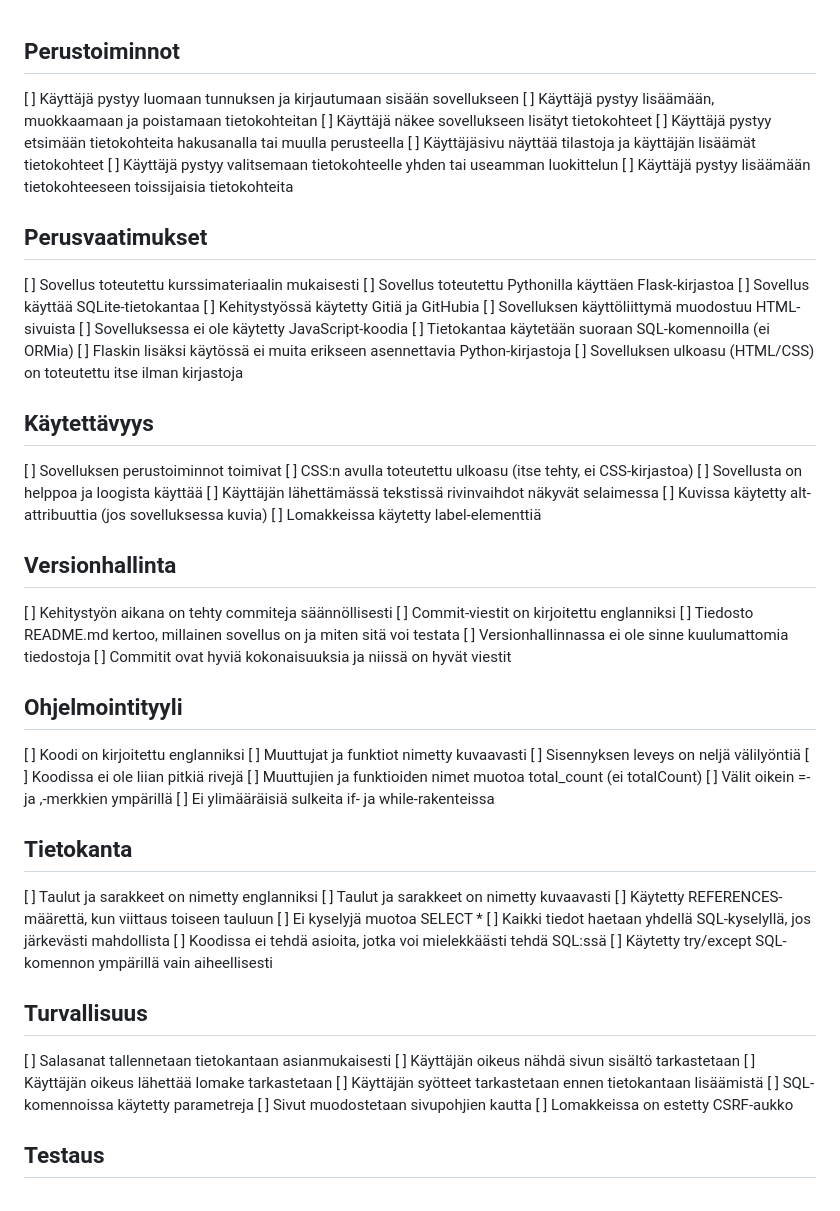
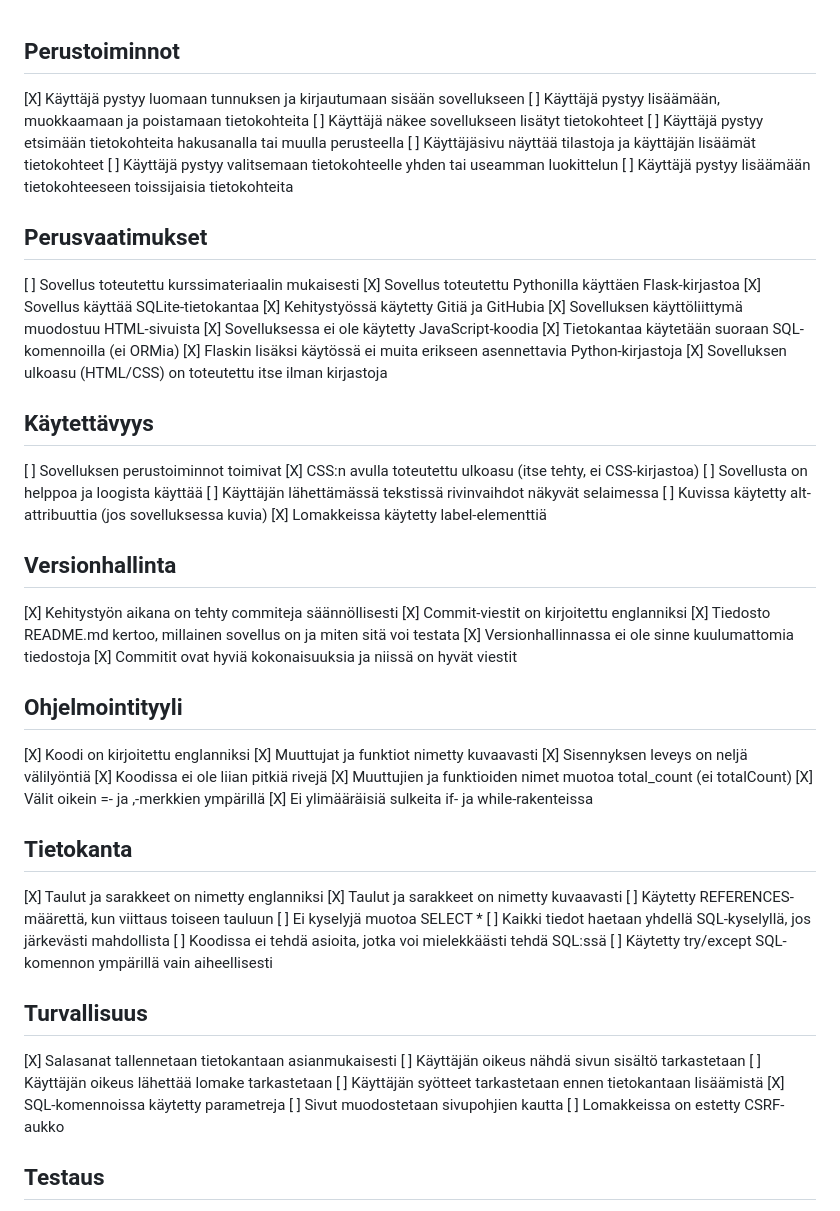
Before and after one commit to eelisl/saliohjelma, a Markdown page: todo.md, the part around the change. Drawn GitHub-style.

Commit message:
chore: update todo

```diff
--- a/todo.md
+++ b/todo.md
@@ -1,7 +1,7 @@
 ## Perustoiminnot
 
-[ ] Käyttäjä pystyy luomaan tunnuksen ja kirjautumaan sisään sovellukseen
-[ ] Käyttäjä pystyy lisäämään, muokkaamaan ja poistamaan tietokohteitan
+[X] Käyttäjä pystyy luomaan tunnuksen ja kirjautumaan sisään sovellukseen
+[ ] Käyttäjä pystyy lisäämään, muokkaamaan ja poistamaan tietokohteita
 [ ] Käyttäjä näkee sovellukseen lisätyt tietokohteet
 [ ] Käyttäjä pystyy etsimään tietokohteita hakusanalla tai muulla perusteella
 [ ] Käyttäjäsivu näyttää tilastoja ja käyttäjän lisäämät tietokohteet
@@ -11,46 +11,46 @@
 ## Perusvaatimukset
 
 [ ] Sovellus toteutettu kurssimateriaalin mukaisesti
-[ ] Sovellus toteutettu Pythonilla käyttäen Flask-kirjastoa
-[ ] Sovellus käyttää SQLite-tietokantaa
-[ ] Kehitystyössä käytetty Gitiä ja GitHubia
-[ ] Sovelluksen käyttöliittymä muodostuu HTML-sivuista
-[ ] Sovelluksessa ei ole käytetty JavaScript-koodia
-[ ] Tietokantaa käytetään suoraan SQL-komennoilla (ei ORMia)
-[ ] Flaskin lisäksi käytössä ei muita erikseen asennettavia Python-kirjastoja
-[ ] Sovelluksen ulkoasu (HTML/CSS) on toteutettu itse ilman kirjastoja
+[X] Sovellus toteutettu Pythonilla käyttäen Flask-kirjastoa
+[X] Sovellus käyttää SQLite-tietokantaa
+[X] Kehitystyössä käytetty Gitiä ja GitHubia
+[X] Sovelluksen käyttöliittymä muodostuu HTML-sivuista
+[X] Sovelluksessa ei ole käytetty JavaScript-koodia
+[X] Tietokantaa käytetään suoraan SQL-komennoilla (ei ORMia)
+[X] Flaskin lisäksi käytössä ei muita erikseen asennettavia Python-kirjastoja
+[X] Sovelluksen ulkoasu (HTML/CSS) on toteutettu itse ilman kirjastoja
 
 ## Käytettävyys
 
 [ ] Sovelluksen perustoiminnot toimivat
-[ ] CSS:n avulla toteutettu ulkoasu (itse tehty, ei CSS-kirjastoa)
+[X] CSS:n avulla toteutettu ulkoasu (itse tehty, ei CSS-kirjastoa)
 [ ] Sovellusta on helppoa ja loogista käyttää
 [ ] Käyttäjän lähettämässä tekstissä rivinvaihdot näkyvät selaimessa
 [ ] Kuvissa käytetty alt-attribuuttia (jos sovelluksessa kuvia)
-[ ] Lomakkeissa käytetty label-elementtiä
+[X] Lomakkeissa käytetty label-elementtiä
 
 ## Versionhallinta
 
-[ ] Kehitystyön aikana on tehty commiteja säännöllisesti
-[ ] Commit-viestit on kirjoitettu englanniksi
-[ ] Tiedosto README.md kertoo, millainen sovellus on ja miten sitä voi testata
-[ ] Versionhallinnassa ei ole sinne kuulumattomia tiedostoja
-[ ] Commitit ovat hyviä kokonaisuuksia ja niissä on hyvät viestit
+[X] Kehitystyön aikana on tehty commiteja säännöllisesti
+[X] Commit-viestit on kirjoitettu englanniksi
+[X] Tiedosto README.md kertoo, millainen sovellus on ja miten sitä voi testata
+[X] Versionhallinnassa ei ole sinne kuulumattomia tiedostoja
+[X] Commitit ovat hyviä kokonaisuuksia ja niissä on hyvät viestit
 
 ## Ohjelmointityyli
 
-[ ] Koodi on kirjoitettu englanniksi
-[ ] Muuttujat ja funktiot nimetty kuvaavasti
-[ ] Sisennyksen leveys on neljä välilyöntiä
-[ ] Koodissa ei ole liian pitkiä rivejä
-[ ] Muuttujien ja funktioiden nimet muotoa total_count (ei totalCount)
-[ ] Välit oikein =- ja ,-merkkien ympärillä
-[ ] Ei ylimääräisiä sulkeita if- ja while-rakenteissa
+[X] Koodi on kirjoitettu englanniksi
+[X] Muuttujat ja funktiot nimetty kuvaavasti
+[X] Sisennyksen leveys on neljä välilyöntiä
+[X] Koodissa ei ole liian pitkiä rivejä
+[X] Muuttujien ja funktioiden nimet muotoa total_count (ei totalCount)
+[X] Välit oikein =- ja ,-merkkien ympärillä
+[X] Ei ylimääräisiä sulkeita if- ja while-rakenteissa
 
 ## Tietokanta
 
-[ ] Taulut ja sarakkeet on nimetty englanniksi
-[ ] Taulut ja sarakkeet on nimetty kuvaavasti
+[X] Taulut ja sarakkeet on nimetty englanniksi
+[X] Taulut ja sarakkeet on nimetty kuvaavasti
 [ ] Käytetty REFERENCES-määrettä, kun viittaus toiseen tauluun
 [ ] Ei kyselyjä muotoa SELECT \*
 [ ] Kaikki tiedot haetaan yhdellä SQL-kyselyllä, jos järkevästi mahdollista
@@ -59,11 +59,11 @@
 
 ## Turvallisuus
 
-[ ] Salasanat tallennetaan tietokantaan asianmukaisesti
+[X] Salasanat tallennetaan tietokantaan asianmukaisesti
 [ ] Käyttäjän oikeus nähdä sivun sisältö tarkastetaan
 [ ] Käyttäjän oikeus lähettää lomake tarkastetaan
 [ ] Käyttäjän syötteet tarkastetaan ennen tietokantaan lisäämistä
-[ ] SQL-komennoissa käytetty parametreja
+[X] SQL-komennoissa käytetty parametreja
 [ ] Sivut muodostetaan sivupohjien kautta
 [ ] Lomakkeissa on estetty CSRF-aukko
 
```
